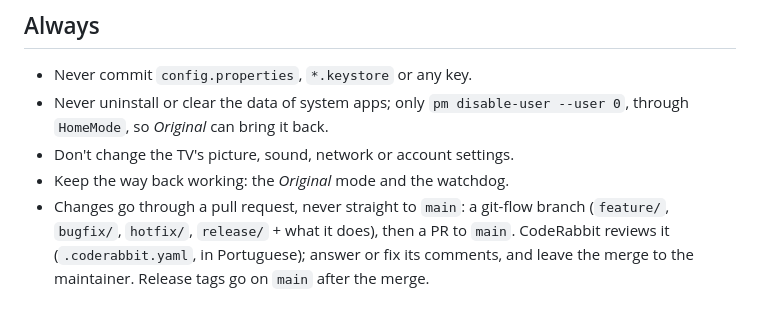
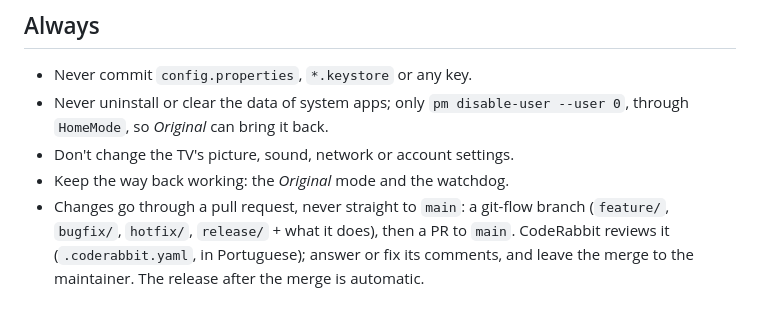
Before and after one commit to vitoramaral10/marquise, a Markdown page: CLAUDE.md, the part around the change. Drawn GitHub-style.

Commit message:
chore: releases follow the merge by themselves

```diff
--- a/CLAUDE.md
+++ b/CLAUDE.md
@@ -114,4 +114,4 @@ TVs that don't run Google TV or Android TV (Samsung, LG and others): the way is
 - Keep the way back working: the *Original* mode and the watchdog.
 - Changes go through a pull request, never straight to `main`: a git-flow branch (`feature/`, `bugfix/`, `hotfix/`,
   `release/` + what it does), then a PR to `main`. CodeRabbit reviews it (`.coderabbit.yaml`, in Portuguese); answer
-  or fix its comments, and leave the merge to the maintainer. Release tags go on `main` after the merge.
+  or fix its comments, and leave the merge to the maintainer. The release after the merge is automatic.
```
